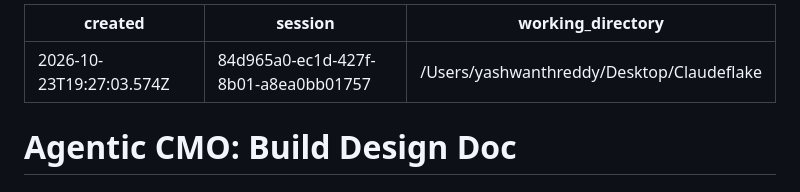
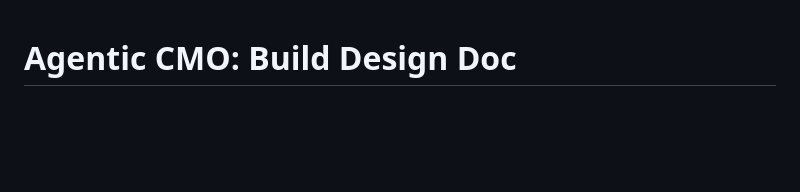
Before and after one commit to katipally/Barnum, a Markdown page: docs/DESIGN.md, the part around the change. Drawn GitHub-style; blank space fills up the shorter version.

Commit message:
Clean design doc header

```diff
--- a/docs/DESIGN.md
+++ b/docs/DESIGN.md
@@ -1,8 +1,3 @@
----
-created: 2026-10-23T19:27:03.574Z
-session: 84d965a0-ec1d-427f-8b01-a8ea0bb01757
-working_directory: /Users/yashwanthreddy/Desktop/Claudeflake
----
 
 # Agentic CMO: Build Design Doc
 
```
